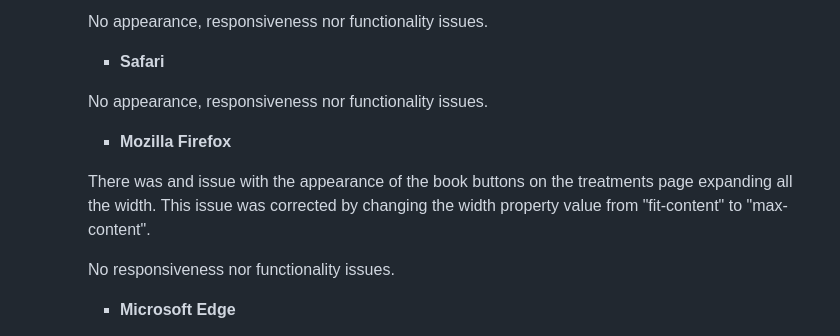
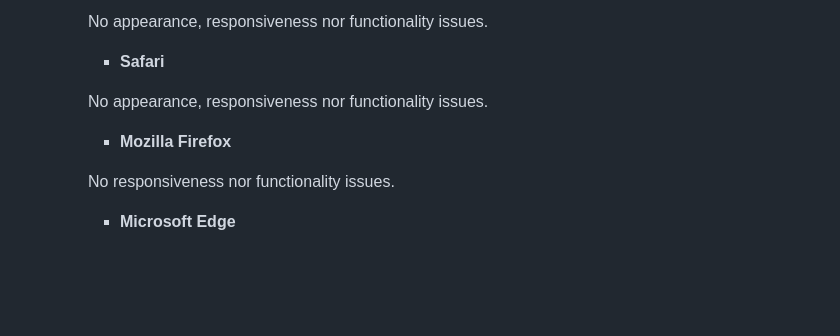
Before and after one commit to itjosephk2/Joseph-Keane-Piano-Portfolio, a Markdown page: README.md, the part around the change. GitHub-like rendering; blank space fills up the shorter version.

```diff
--- a/README.md
+++ b/README.md
@@ -308,8 +308,6 @@ Wire frames were drawn by hand to form a rough structural shape of the site and
 
         - **Mozilla Firefox**
 
-        There was and issue with the appearance of the book buttons on the treatments page expanding all the width. This issue was corrected by changing the width property value from "fit-content" to "max-content".
-
         No responsiveness nor functionality issues.
 
         - **Microsoft Edge**
```
